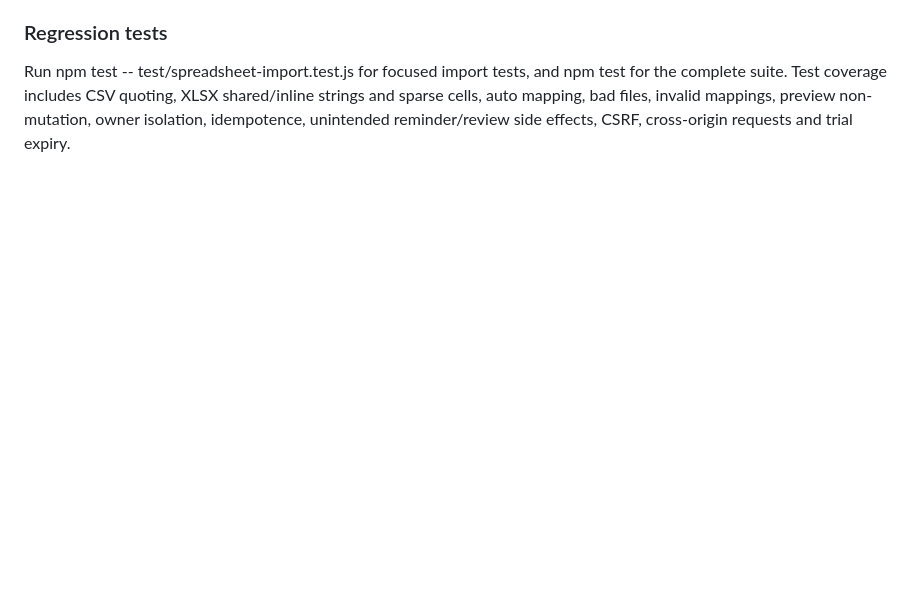
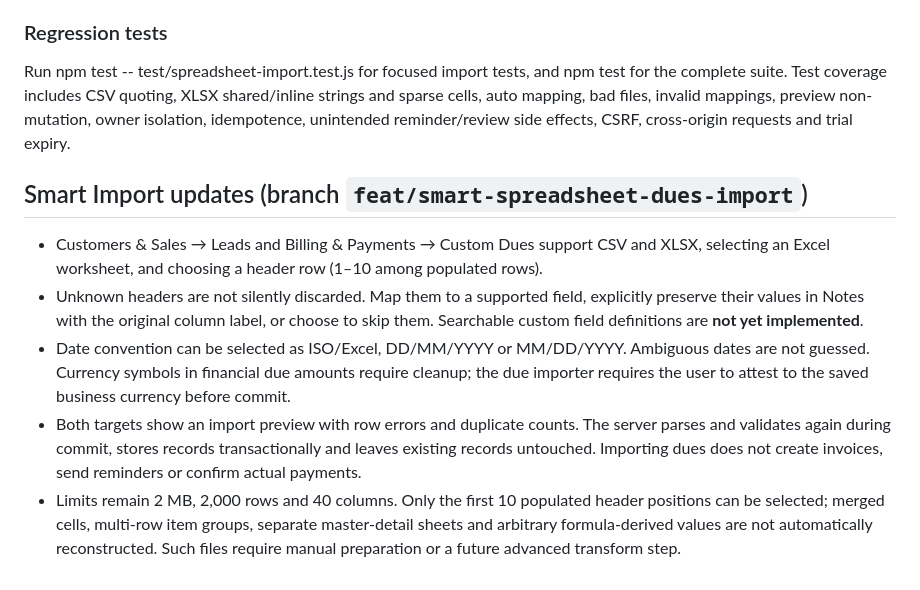
Before and after one commit to karthikt08/cerium-v2, a Markdown page: docs/spreadsheet-import.md, the part around the change. Rendered like a GitHub page; blank space fills up the shorter version.

Commit message:
Document custom due imports, flexible sheet selection and extra-column preservation boundaries

```diff
--- a/docs/spreadsheet-import.md
+++ b/docs/spreadsheet-import.md
@@ -26,3 +26,12 @@ Limits: 2 MiB uploaded file, at most 2,000 data rows and 40 populated columns pe
 ### Regression tests
 
 Run npm test -- test/spreadsheet-import.test.js for focused import tests, and npm test for the complete suite. Test coverage includes CSV quoting, XLSX shared/inline strings and sparse cells, auto mapping, bad files, invalid mappings, preview non-mutation, owner isolation, idempotence, unintended reminder/review side effects, CSRF, cross-origin requests and trial expiry.
+
+
+## Smart Import updates (branch `feat/smart-spreadsheet-dues-import`)
+
+- Customers & Sales → Leads and Billing & Payments → Custom Dues support CSV and XLSX, selecting an Excel worksheet, and choosing a header row (1–10 among populated rows).
+- Unknown headers are not silently discarded. Map them to a supported field, explicitly preserve their values in Notes with the original column label, or choose to skip them. Searchable custom field definitions are **not yet implemented**.
+- Date convention can be selected as ISO/Excel, DD/MM/YYYY or MM/DD/YYYY. Ambiguous dates are not guessed. Currency symbols in financial due amounts require cleanup; the due importer requires the user to attest to the saved business currency before commit.
+- Both targets show an import preview with row errors and duplicate counts. The server parses and validates again during commit, stores records transactionally and leaves existing records untouched. Importing dues does not create invoices, send reminders or confirm actual payments.
+- Limits remain 2 MB, 2,000 rows and 40 columns. Only the first 10 populated header positions can be selected; merged cells, multi-row item groups, separate master-detail sheets and arbitrary formula-derived values are not automatically reconstructed. Such files require manual preparation or a future advanced transform step.
```
